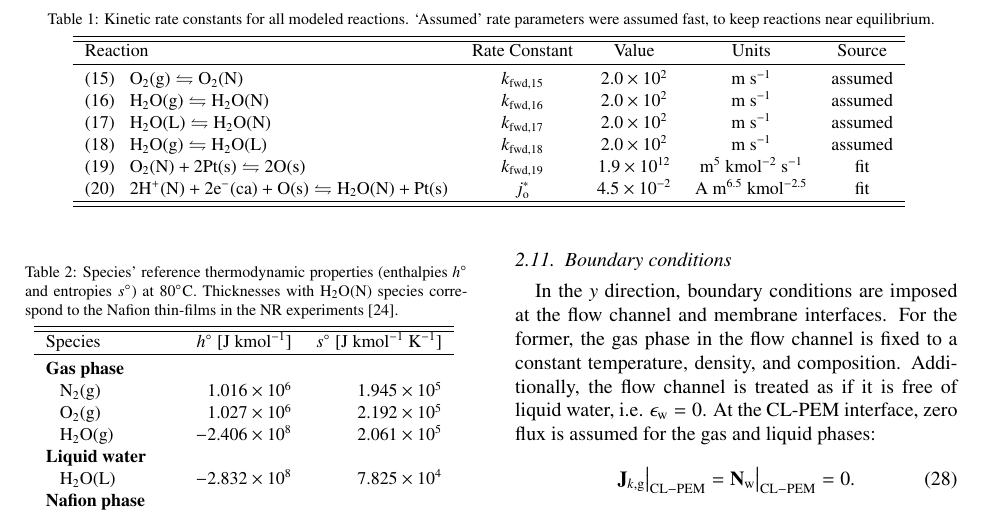
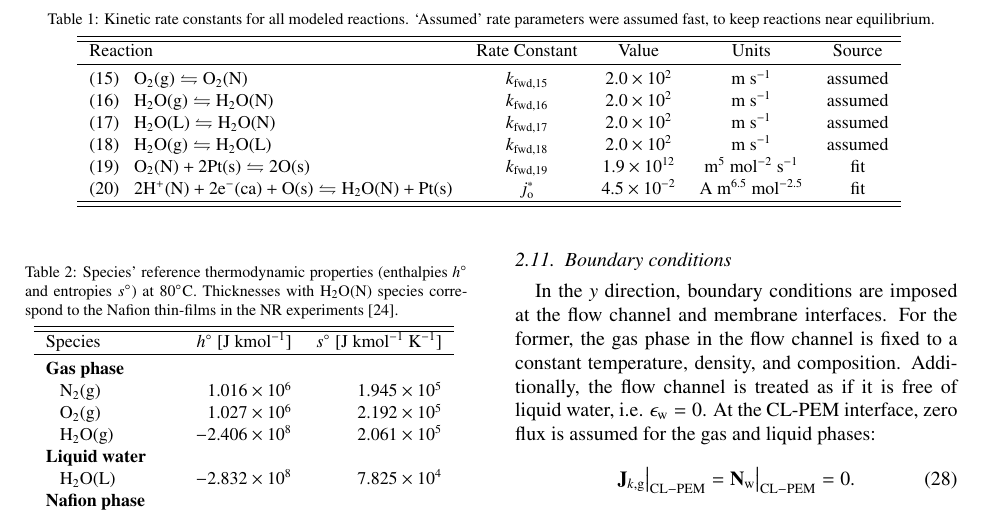
Before and after one commit to coresresearch/2022_Randall_DeCaluwe_PEMFC_Microstructure_and_Performance, a LaTeX paper (main.tex): part of page 6 of 17, cut so that both start at the same text. Compiled offline with pdfLaTeX.

Commit message:
Updates from Overleaf

```diff
--- a/main.tex
+++ b/main.tex
@@ -300,8 +300,8 @@ Species activity concentrations are calculated as the activity coefficient multi
     (\ref{eq:h2o-gn}) \,\, ${\rm H_2O(g) \leftrightharpoons H_2O(N)}$ &$k_{\rm fwd,\ref{eq:h2o-gn}}$ &$2.0\times10^{2}$ &m~s$^{-1}$ &assumed\\
     (\ref{eq:h2o-wn}) \,\, ${\rm H_2O(L) \leftrightharpoons H_2O(N)}$ &$k_{\rm fwd,\ref{eq:h2o-wn}}$ &$2.0\times10^{2}$ &m~s$^{-1}$ &assumed\\
     (\ref{eq:h2o-gw}) \,\, ${\rm H_2O(g) \leftrightharpoons H_2O(L)}$ &$k_{\rm fwd,\ref{eq:h2o-gw}}$ &$2.0\times10^{2}$ &m~s$^{-1}$ &assumed\\
-    (\ref{eq:orr-1}) \,\, ${\rm O_2(N) + 2Pt(s) \leftrightharpoons 2O(s)}$ & $k_{\rm fwd,\ref{eq:orr-1}}$ &$1.9\times10^{12}$ &m$^5$~kmol$^{-2}$~s$^{-1}$ &fit\\
-    (\ref{eq:orr-2}) \,\, ${\rm 2H^{+}(N) + 2e^{-}(ca) + O(s) \leftrightharpoons H_2O(N) + Pt(s)}$ &$j_{\rm o}^{*}$ &$4.5\times10^{-2}$ &A~m$^{6.5}$~kmol$^{-2.5}$ &fit\\
+    (\ref{eq:orr-1}) \,\, ${\rm O_2(N) + 2Pt(s) \leftrightharpoons 2O(s)}$ & $k_{\rm fwd,\ref{eq:orr-1}}$ &$1.9\times10^{12}$ &m$^5$~mol$^{-2}$~s$^{-1}$ &fit\\
+    (\ref{eq:orr-2}) \,\, ${\rm 2H^{+}(N) + 2e^{-}(ca) + O(s) \leftrightharpoons H_2O(N) + Pt(s)}$ &$j_{\rm o}^{*}$ &$4.5\times10^{-2}$ &A~m$^{6.5}$~mol$^{-2.5}$ &fit\\
     \hline \hline
     \end{tabular}
     \label{tab:kinetics}
```
Also changed, not shown: main.tex (2 more changed lines).
